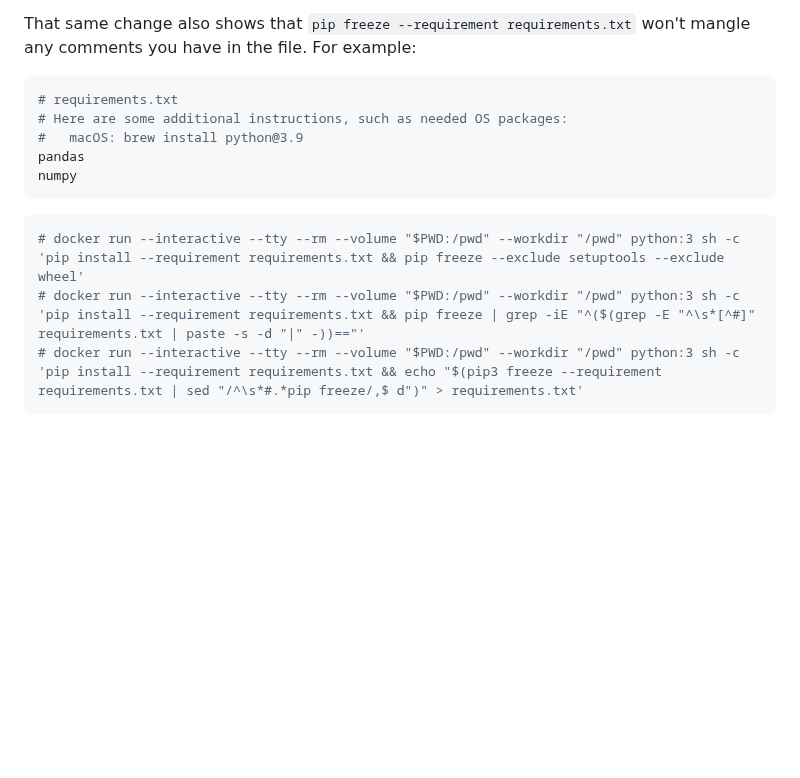
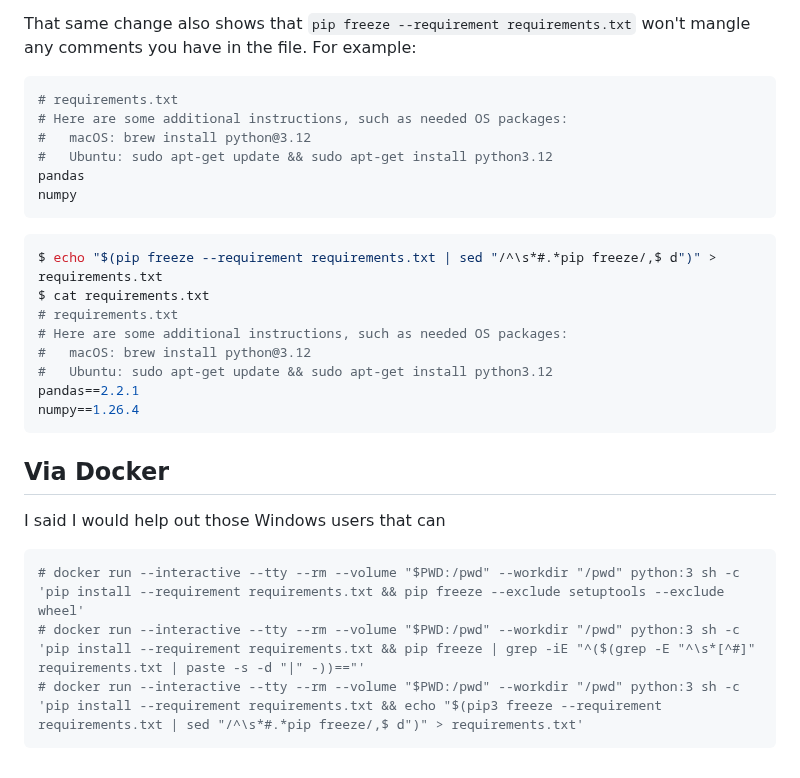
Before and after one commit to emmercm/www, a Markdown page: src/blog/_pinning-python.md, the part around the change. Drawn GitHub-style; blank space fills up the shorter version.

Commit message:
src/blog/_pinning-python.md updated from https://stackedit.io/

````diff
--- a/src/blog/_pinning-python.md
+++ b/src/blog/_pinning-python.md
@@ -100,10 +100,26 @@ That same change also shows that `pip freeze --requirement requirements.txt` won
 ```python
 # requirements.txt
 # Here are some additional instructions, such as needed OS packages:
-# 	macOS: brew install python@3.9
+# 	macOS: brew install python@3.12
+#   Ubuntu: sudo apt-get update && sudo apt-get install python3.12
 pandas
 numpy
 ```
+
+```shell
+$ echo "$(pip freeze --requirement requirements.txt | sed "/^\s*#.*pip freeze/,$ d")" > requirements.txt
+$ cat requirements.txt
+# requirements.txt
+# Here are some additional instructions, such as needed OS packages:
+# 	macOS: brew install python@3.12
+#   Ubuntu: sudo apt-get update && sudo apt-get install python3.12
+pandas==2.2.1
+numpy==1.26.4
+```
+
+## Via Docker
+
+I said I would help out those Windows users that can
 
 ```shell
 # docker run --interactive --tty --rm --volume "$PWD:/pwd" --workdir "/pwd" python:3 sh -c 'pip install --requirement requirements.txt && pip freeze --exclude setuptools --exclude wheel'
@@ -112,6 +128,6 @@ numpy
 ```
 
 <!--stackedit_data:
-eyJoaXN0b3J5IjpbLTU0Njk2Mzc2LDEyMzg4NjUxOTQsLTU2OT
-k4MzIyMywtMTk3NTY2ODI3M119
+eyJoaXN0b3J5IjpbLTY4Njk4MDcxNywxMjM4ODY1MTk0LC01Nj
+k5ODMyMjMsLTE5NzU2NjgyNzNdfQ==
 -->
````
